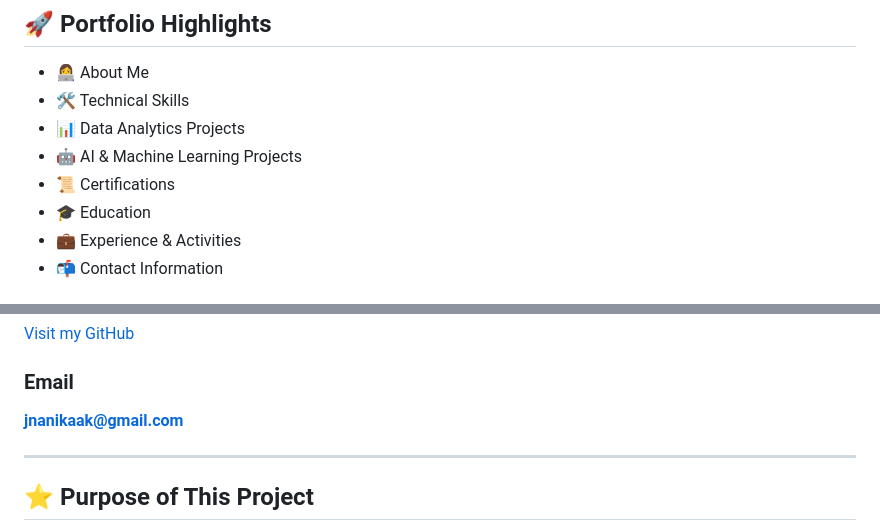
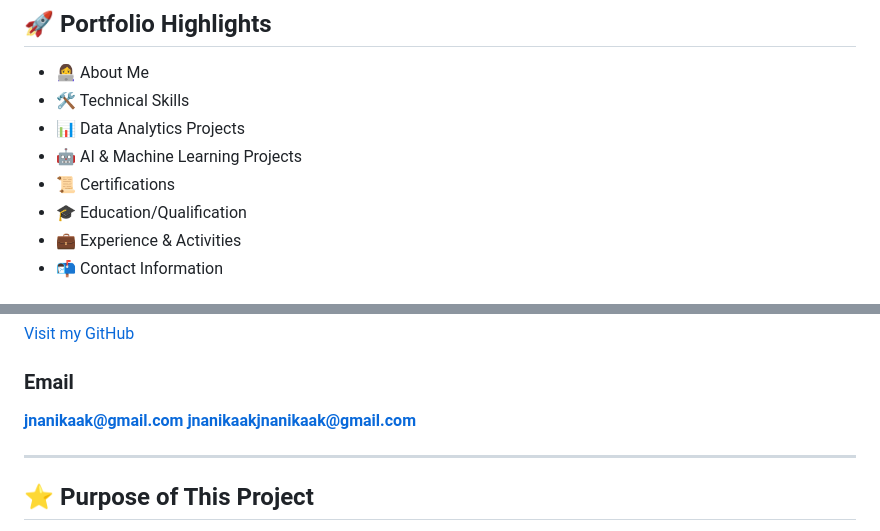
Before and after one commit to jnanika-ak/My_Portfolio, a Markdown page: README.md, 2 parts joined by grey strips. GitHub-like rendering.

Commit message:
Revise Education section and email address
Updated the Education section title and corrected email format.

```diff
--- a/README.md
+++ b/README.md
@@ -17,7 +17,7 @@ I enjoy building practical projects, working with data, learning new technologie
 - 📊 Data Analytics Projects
 - 🤖 AI & Machine Learning Projects
 - 📜 Certifications
-- 🎓 Education
+- 🎓 Education/Qualification
 - 💼 Experience & Activities
 - 📬 Contact Information
 
@@ -113,6 +113,7 @@ I am interested in opportunities related to:
 
 ### Email
 **jnanikaak@gmail.com**
+**jnanikaakjnanikaak@gmail.com**
 
 
 ---
```
